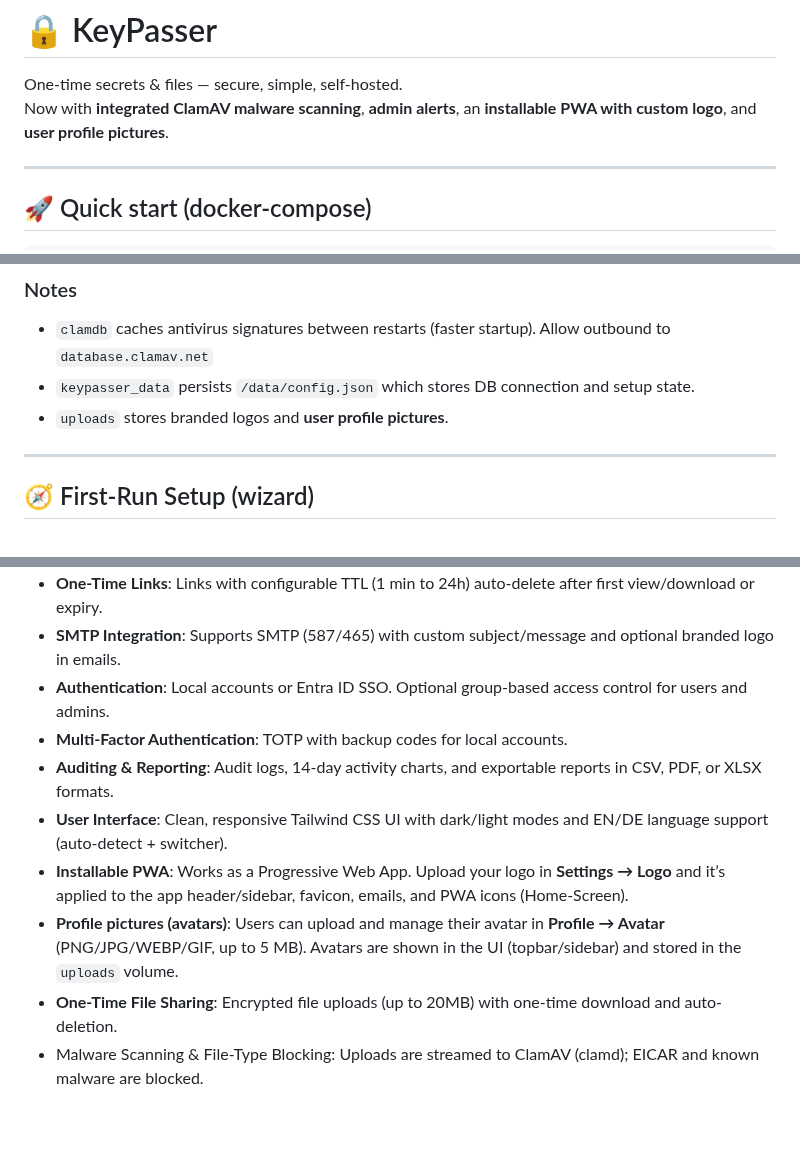
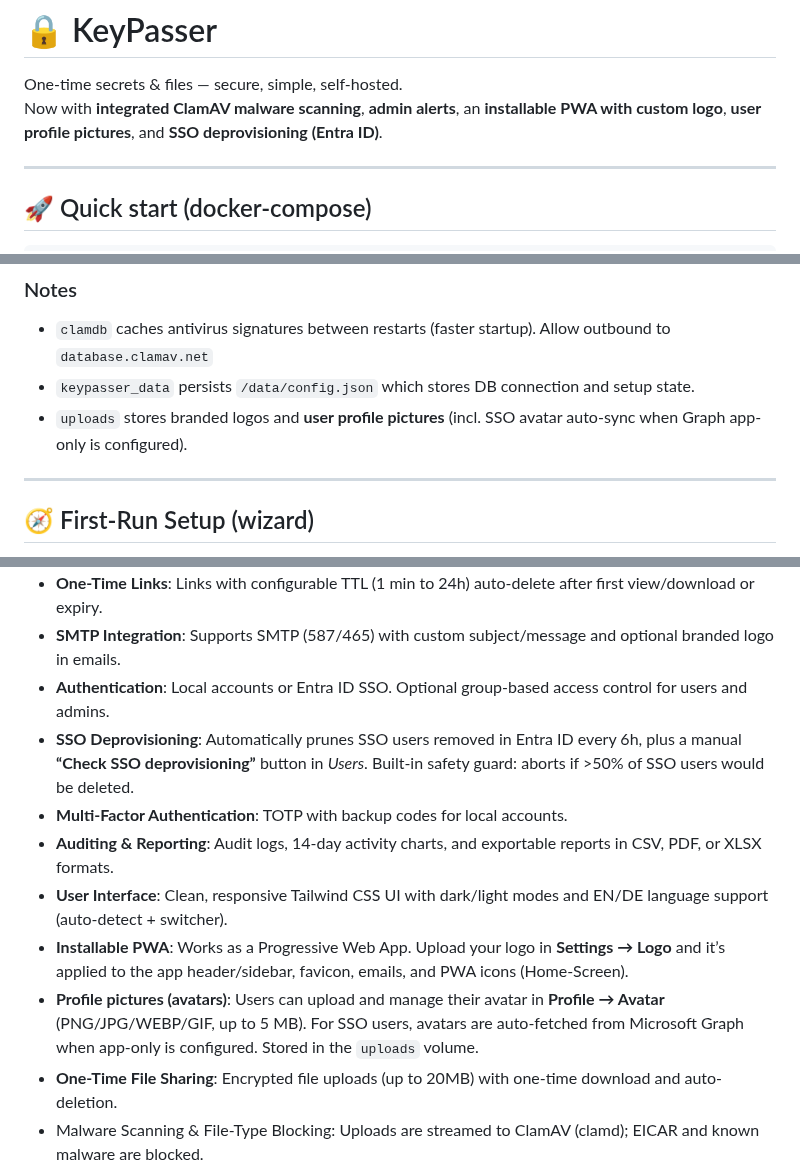
Before and after one commit to pamsler/keypasser, a Markdown page: README.md, 3 parts joined by grey strips. GitHub-like rendering; blank space fills up the shorter version.

```diff
--- a/README.md
+++ b/README.md
@@ -1,7 +1,7 @@
 # 🔒 KeyPasser
 
 One-time secrets & files — secure, simple, self-hosted.
-Now with **integrated ClamAV malware scanning**, **admin alerts**, an **installable PWA with custom logo**, and **user profile pictures**.
+Now with **integrated ClamAV malware scanning**, **admin alerts**, an **installable PWA with custom logo**, **user profile pictures**, and **SSO deprovisioning (Entra ID)**.
 
 ---
 
@@ -57,7 +57,7 @@ After setup you can **install KeyPasser as a PWA** (Add to Home Screen / Install
 ### Notes
 - `clamdb` caches antivirus signatures between restarts (faster startup). Allow outbound to `database.clamav.net`
 - `keypasser_data` persists `/data/config.json` which stores DB connection and setup state.
-- `uploads` stores branded logos and **user profile pictures**.
+- `uploads` stores branded logos and **user profile pictures** (incl. SSO avatar auto-sync when Graph app-only is configured).
 ---
 
 ## 🧭 First-Run Setup (wizard)
@@ -116,11 +116,12 @@ docker compose up -d app
 - **One-Time Links**: Links with configurable TTL (1 min to 24h) auto-delete after first view/download or expiry.
 - **SMTP Integration**: Supports SMTP (587/465) with custom subject/message and optional branded logo in emails.
 - **Authentication**: Local accounts or Entra ID SSO. Optional group-based access control for users and admins.
+- **SSO Deprovisioning**: Automatically prunes SSO users removed in Entra ID every 6h, plus a manual **“Check SSO deprovisioning”** button in *Users*. Built-in safety guard: aborts if >50% of SSO users would be deleted.
 - **Multi-Factor Authentication**: TOTP with backup codes for local accounts.
 - **Auditing & Reporting**: Audit logs, 14-day activity charts, and exportable reports in CSV, PDF, or XLSX formats.
 - **User Interface**: Clean, responsive Tailwind CSS UI with dark/light modes and EN/DE language support (auto-detect + switcher).
 - **Installable PWA**: Works as a Progressive Web App. Upload your logo in **Settings → Logo** and it’s applied to the app header/sidebar, favicon, emails, and PWA icons (Home-Screen).
-- **Profile pictures (avatars)**: Users can upload and manage their avatar in **Profile → Avatar** (PNG/JPG/WEBP/GIF, up to 5 MB). Avatars are shown in the UI (topbar/sidebar) and stored in the `uploads` volume.
+- **Profile pictures (avatars)**: Users can upload and manage their avatar in **Profile → Avatar** (PNG/JPG/WEBP/GIF, up to 5 MB). For SSO users, avatars are auto-fetched from Microsoft Graph when app-only is configured. Stored in the `uploads` volume.
 - **One-Time File Sharing**: Encrypted file uploads (up to 20MB) with one-time download and auto-deletion.
 - Malware Scanning & File-Type Blocking: Uploads are streamed to ClamAV (clamd); EICAR and known malware are blocked.
 - Admin Notifications: When a malicious file is detected, an alert email is sent to the default admin (ADMIN_EMAIL) with user, file name/type/size, IP, and timestamp. Localized EN/DE.
```
